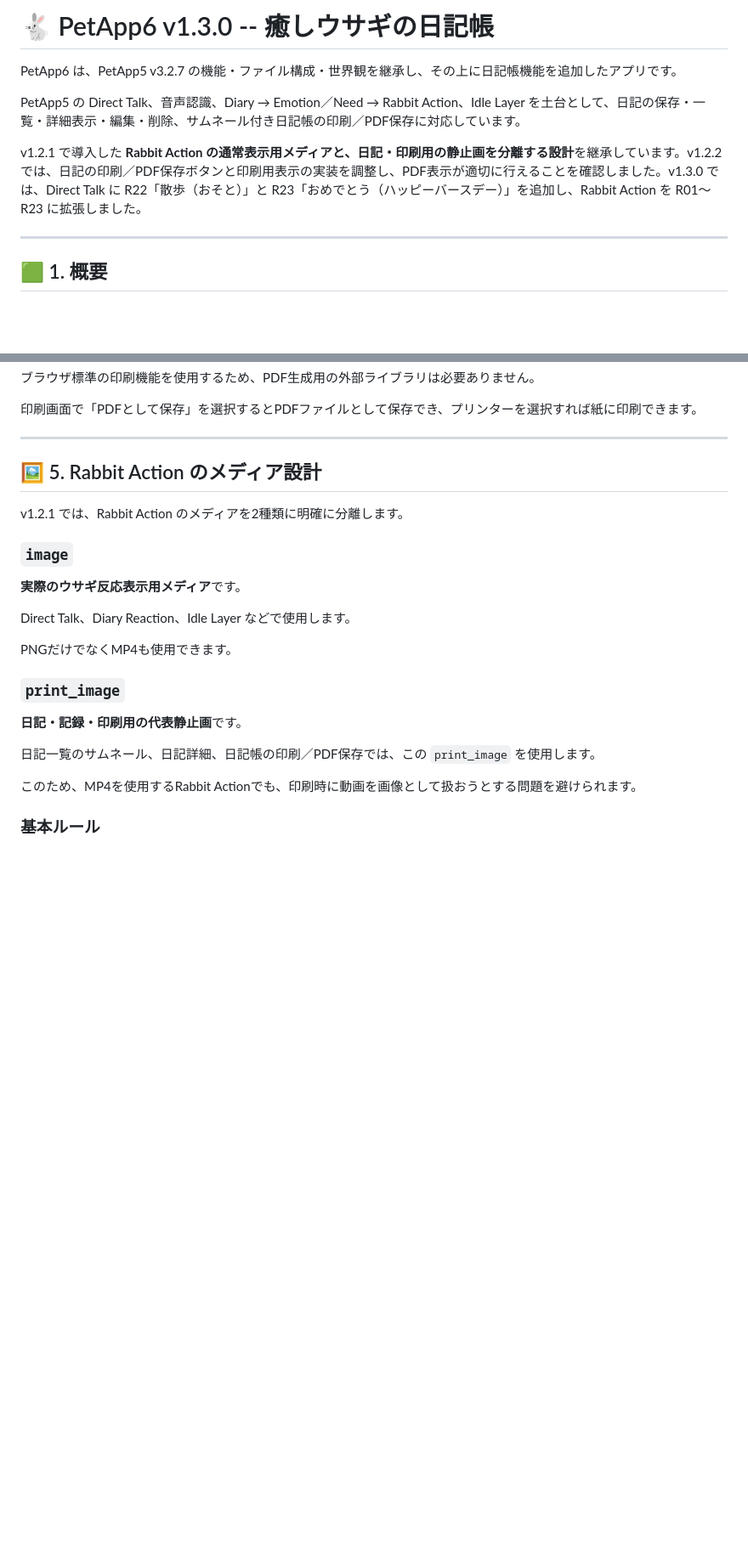
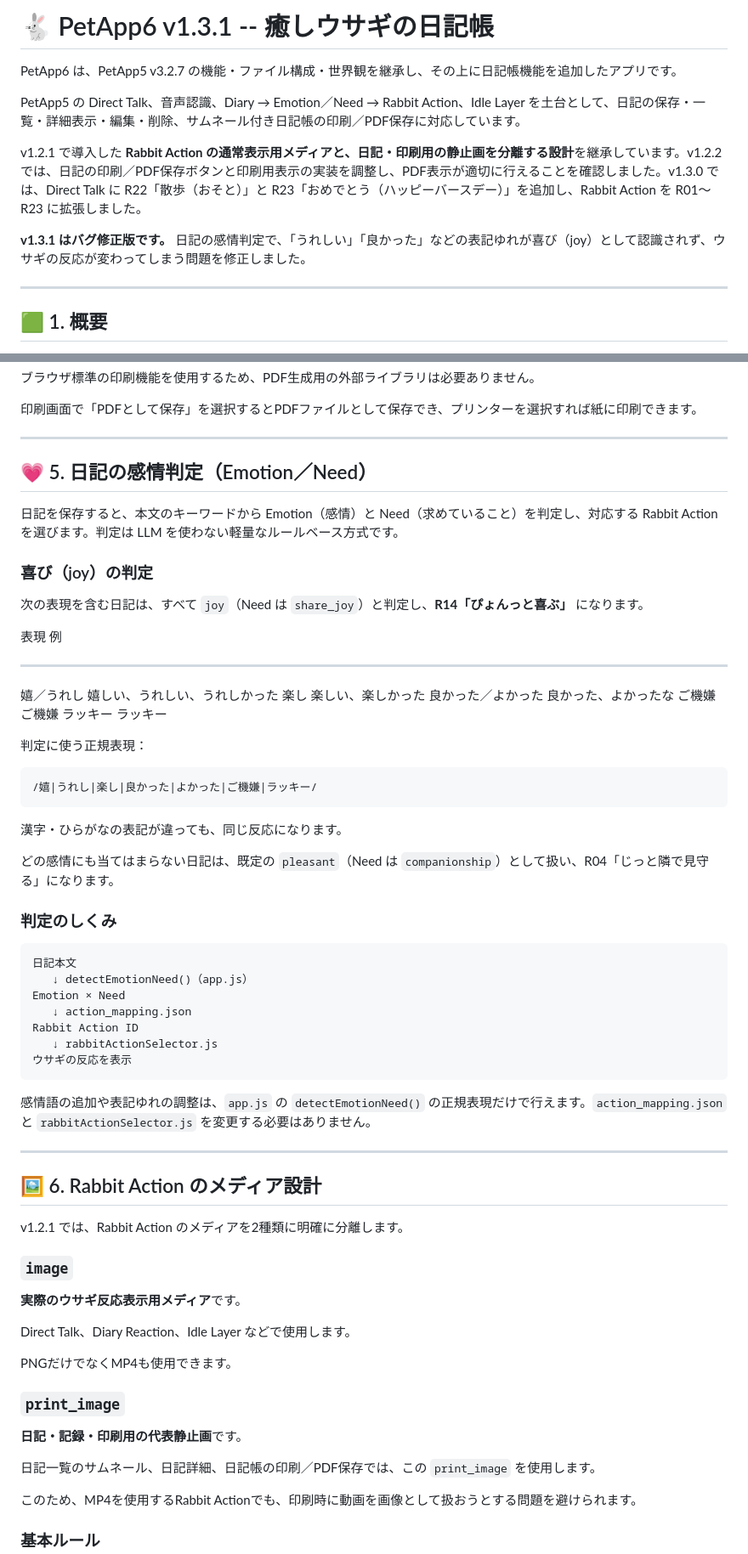
Before and after one commit to usakowhity/PetApp6, a Markdown page: README.md, 2 parts joined by grey strips. Shown at 85% size. GitHub-like rendering; blank space fills up the shorter version.

````diff
--- a/README.md
+++ b/README.md
@@ -1,4 +1,4 @@
-# 🐇 PetApp6 v1.3.0 -- 癒しウサギの日記帳
+# 🐇 PetApp6 v1.3.1 -- 癒しウサギの日記帳
 
 PetApp6 は、PetApp5 v3.2.7
 の機能・ファイル構成・世界観を継承し、その上に日記帳機能を追加したアプリです。
@@ -8,6 +8,8 @@ Action、Idle Layer
 を土台として、日記の保存・一覧・詳細表示・編集・削除、サムネール付き日記帳の印刷／PDF保存に対応しています。
 
 v1.2.1 で導入した **Rabbit Action の通常表示用メディアと、日記・印刷用の静止画を分離する設計**を継承しています。v1.2.2 では、日記の印刷／PDF保存ボタンと印刷用表示の実装を調整し、PDF表示が適切に行えることを確認しました。v1.3.0 では、Direct Talk に R22「散歩（おそと）」と R23「おめでとう（ハッピーバースデー）」を追加し、Rabbit Action を R01〜R23 に拡張しました。
+
+**v1.3.1 はバグ修正版です。** 日記の感情判定で、「うれしい」「良かった」などの表記ゆれが喜び（joy）として認識されず、ウサギの反応が変わってしまう問題を修正しました。
 
 ------------------------------------------------------------------------
 
@@ -161,7 +163,49 @@ Direct Talk
 
 ------------------------------------------------------------------------
 
-## 🖼️ 5. Rabbit Action のメディア設計
+## 💗 5. 日記の感情判定（Emotion／Need）
+
+日記を保存すると、本文のキーワードから Emotion（感情）と Need（求めていること）を判定し、対応する Rabbit Action を選びます。判定は LLM を使わない軽量なルールベース方式です。
+
+### 喜び（joy）の判定
+
+次の表現を含む日記は、すべて `joy`（Need は `share_joy`）と判定し、**R14「ぴょんっと喜ぶ」** になります。
+
+  表現                          例
+  ----------------------------- ----------------------------------
+  嬉／うれし                    嬉しい、うれしい、うれしかった
+  楽し                          楽しい、楽しかった
+  良かった／よかった            良かった、よかったな
+  ご機嫌                        ご機嫌
+  ラッキー                      ラッキー
+
+判定に使う正規表現：
+
+``` js
+/嬉|うれし|楽し|良かった|よかった|ご機嫌|ラッキー/
+```
+
+漢字・ひらがなの表記が違っても、同じ反応になります。
+
+どの感情にも当てはまらない日記は、既定の `pleasant`（Need は `companionship`）として扱い、R04「じっと隣で見守る」になります。
+
+### 判定のしくみ
+
+``` text
+日記本文
+   ↓ detectEmotionNeed()（app.js）
+Emotion × Need
+   ↓ action_mapping.json
+Rabbit Action ID
+   ↓ rabbitActionSelector.js
+ウサギの反応を表示
+```
+
+感情語の追加や表記ゆれの調整は、`app.js` の `detectEmotionNeed()` の正規表現だけで行えます。`action_mapping.json` と `rabbitActionSelector.js` を変更する必要はありません。
+
+------------------------------------------------------------------------
+
+## 🖼️ 6. Rabbit Action のメディア設計
 
 v1.2.1 では、Rabbit Action のメディアを2種類に明確に分離します。
 
````
Also changed, not shown: other parts of README.md (+20 -13 lines).
